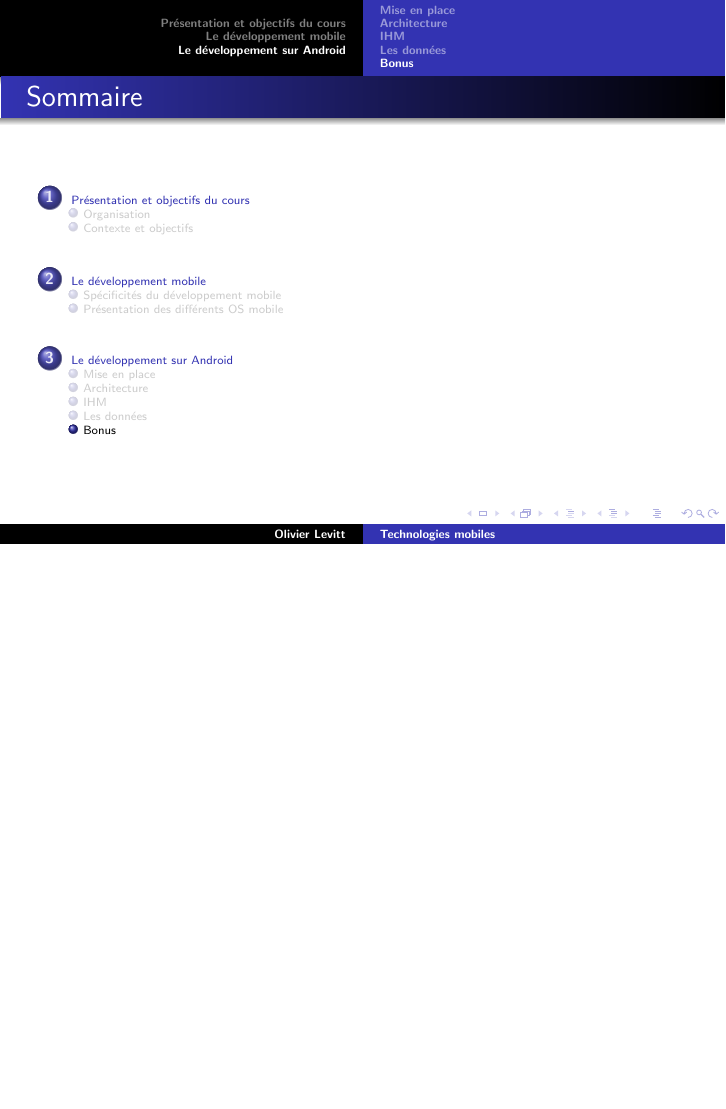
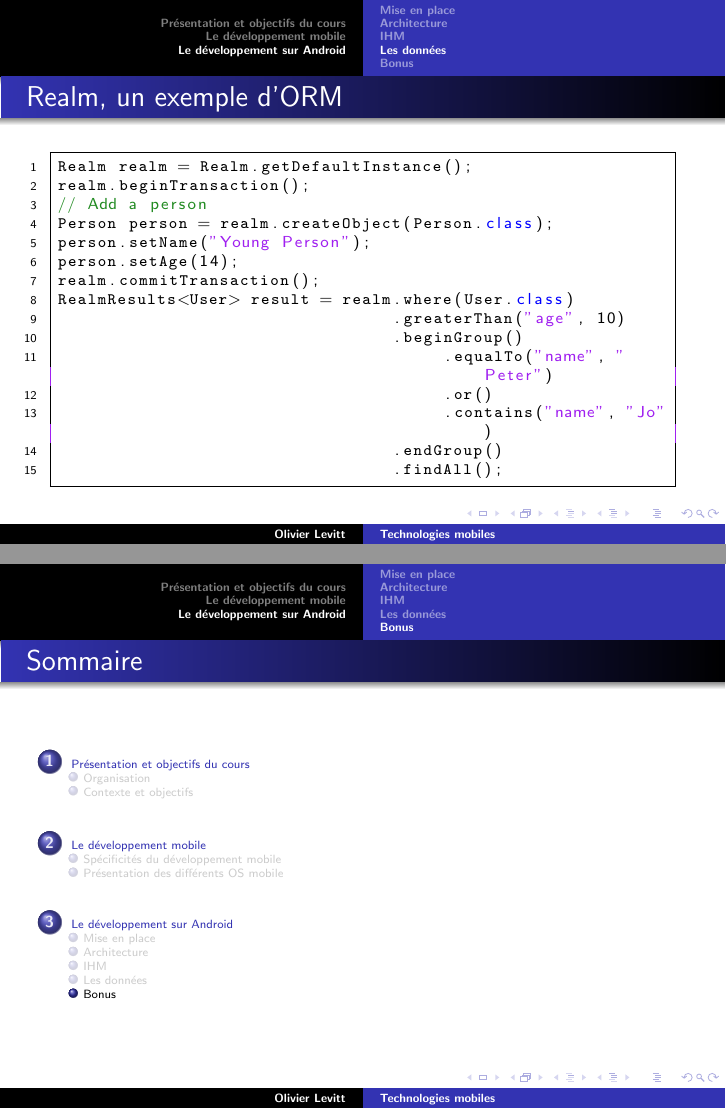
Before and after one commit to olevitt/Test, LaTeX slides (src/cours.tex): page 102 of 132 before the commit and pages 102 and 103 of 133 after it, the two joined at a grey line, the shorter picture padded with empty space. The pictures show the PDF file cours.pdf that the author committed with the source.

Commit message:
ConstraintLayout, Realm, TP1

```diff
--- a/src/cours.tex
+++ b/src/cours.tex
@@ -1313,6 +1313,26 @@
 \frametitle{Démo}
 Démo
 \end{frame}
+\begin{frame}[fragile]
+\frametitle{Realm, un exemple d'ORM}
+\begin{lstlisting}
+Realm realm = Realm.getDefaultInstance();
+realm.beginTransaction();
+// Add a person
+Person person = realm.createObject(Person.class);
+person.setName("Young Person");
+person.setAge(14);
+realm.commitTransaction();
+RealmResults<User> result = realm.where(User.class)
+                                 .greaterThan("age", 10)
+                                 .beginGroup()
+                                      .equalTo("name", "Peter")
+                                      .or()
+                                      .contains("name", "Jo")
+                                 .endGroup()
+                                 .findAll();
+\end{lstlisting}
+\end{frame}
 \subsection{Bonus}
 \begin{frame}[fragile]
 \frametitle{La propriété Layout\_weight de LinearLayout}
```
Also changed, not shown: src/tp1.tex (+0 -2 lines), cours.pdf, tp1.pdf, tp3.pdf, src/cours.tex (21 more changed lines).
